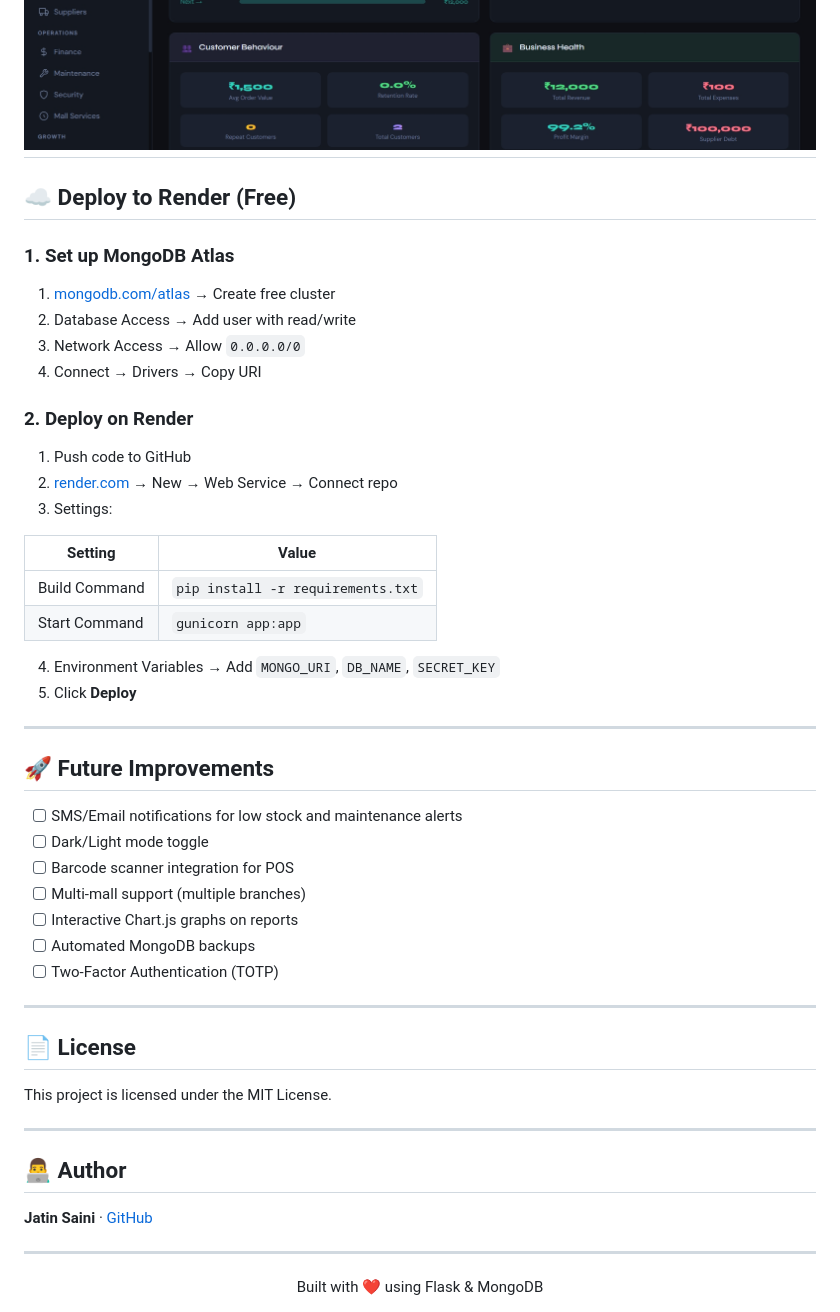
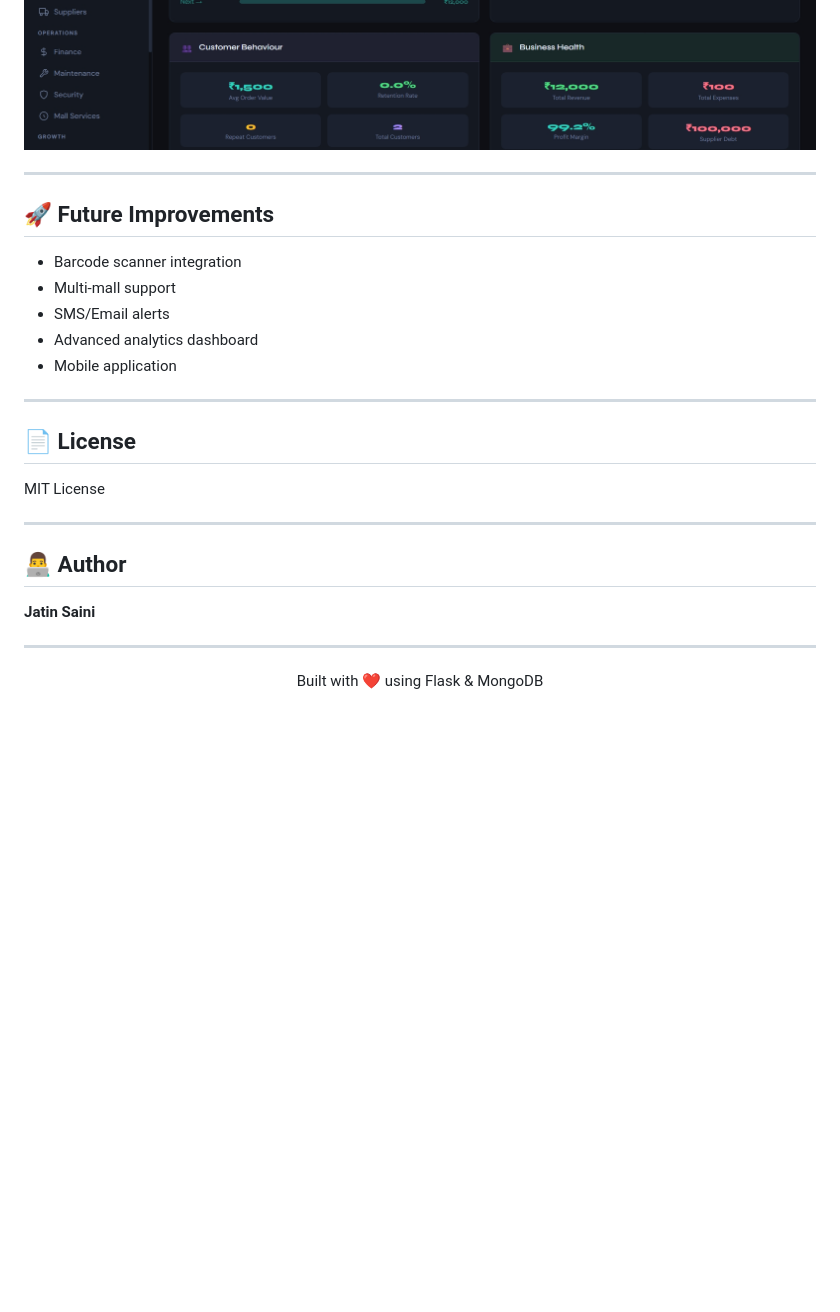
Before and after one commit to Jatinsaini001/Mall_Management, a Markdown page: README.md, the part around one of its changes. Rendered like a GitHub page; blank space fills up the shorter version.

```diff
--- a/README.md
+++ b/README.md
@@ -219,52 +183,31 @@ Copy the `https://xxxx.ngrok.io` link and share it with anyone to access your lo
 ![POS](screenshots/POS.jpeg)
 ![Report](screenshots/report.jpeg)
 ![AI Insights](screenshots/aiInsight.jpeg)
----
-
-## ☁️ Deploy to Render (Free)
-
-### 1. Set up MongoDB Atlas
-1. [mongodb.com/atlas](https://www.mongodb.com/atlas) → Create free cluster
-2. Database Access → Add user with read/write
-3. Network Access → Allow `0.0.0.0/0`
-4. Connect → Drivers → Copy URI
-
-### 2. Deploy on Render
-1. Push code to GitHub
-2. [render.com](https://render.com) → New → Web Service → Connect repo
-3. Settings:
-
-| Setting | Value |
-|---|---|
-| Build Command | `pip install -r requirements.txt` |
-| Start Command | `gunicorn app:app` |
-
-4. Environment Variables → Add `MONGO_URI`, `DB_NAME`, `SECRET_KEY`
-5. Click **Deploy**
 
 ---
 
 ## 🚀 Future Improvements
 
-- [ ] SMS/Email notifications for low stock and maintenance alerts
-- [ ] Dark/Light mode toggle
-- [ ] Barcode scanner integration for POS
-- [ ] Multi-mall support (multiple branches)
-- [ ] Interactive Chart.js graphs on reports
-- [ ] Automated MongoDB backups
-- [ ] Two-Factor Authentication (TOTP)
+* Barcode scanner integration
+* Multi-mall support
+* SMS/Email alerts
+* Advanced analytics dashboard
+* Mobile application
 
 ---
 
 ## 📄 License
 
-This project is licensed under the MIT License.
+MIT License
 
 ---
 
 ## 👨‍💻 Author
 
-**Jatin Saini** · [GitHub](https://github.com/jatinsaini001)
+**Jatin Saini**
 
 ---
-<div align="center">Built with ❤️ using Flask & MongoDB</div>
+
+<div align="center">
+Built with ❤️ using Flask & MongoDB
+</div>
```
Also changed, not shown: other parts of README.md (+94 -130 lines).
